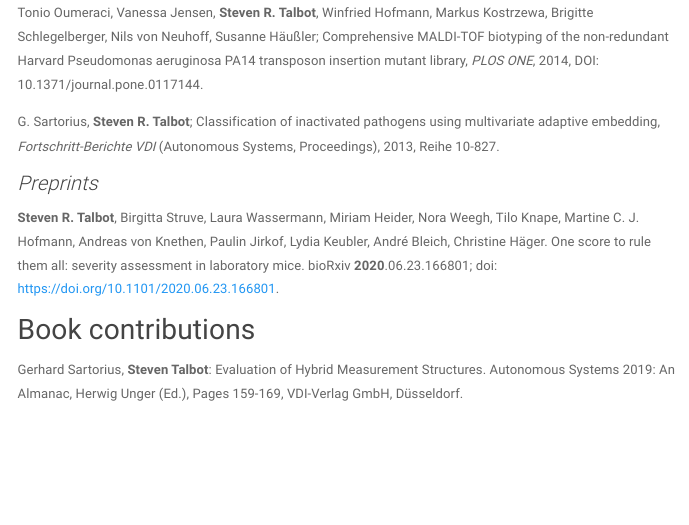
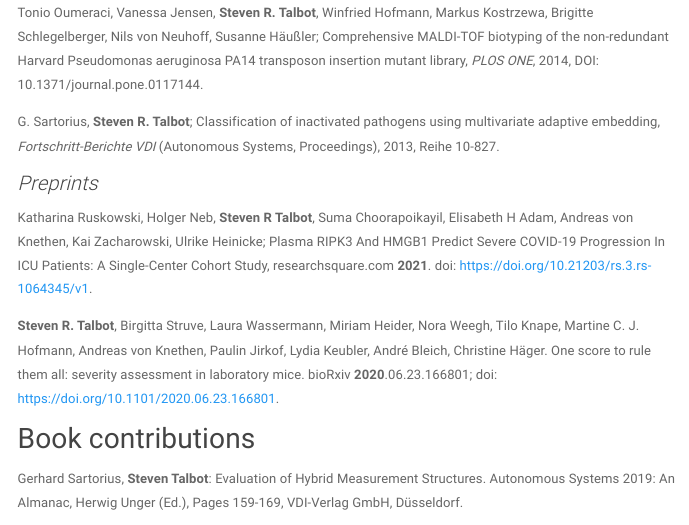
Before and after one commit to mytalbot/mytalbot.github.io, an R Markdown document (publications.Rmd): the page in a window 1100 px wide, from 4070 px down. The pictures show the output file publications.html that the author committed with the source, opened offline; library style sheets and scripts come from the installed R packages; menus at the side of the page are left out.

Commit message:
Add preprint

```diff
--- a/publications.Rmd
+++ b/publications.Rmd
@@ -101,6 +101,7 @@ Tonio Oumeraci, Vanessa Jensen, **Steven R. Talbot**, Winfried Hofmann, Markus K
 G. Sartorius, **Steven R. Talbot**; Classification of inactivated pathogens using multivariate adaptive embedding, *Fortschritt-Berichte VDI* (Autonomous Systems, Proceedings), 2013, Reihe 10-827.
 
 ### Preprints
+Katharina Ruskowski, Holger Neb, **Steven R Talbot**, Suma Choorapoikayil, Elisabeth H Adam, Andreas von Knethen, Kai Zacharowski, Ulrike Heinicke; Plasma RIPK3 And HMGB1 Predict Severe COVID-19 Progression In ICU Patients: A Single-Center Cohort Study, researchsquare.com **2021**. doi: https://doi.org/10.21203/rs.3.rs-1064345/v1.
 
 **Steven R. Talbot**, Birgitta Struve, Laura Wassermann, Miriam Heider, Nora Weegh, Tilo Knape, Martine C. J. Hofmann, Andreas von Knethen, Paulin Jirkof, Lydia Keubler, André Bleich, Christine Häger. One score to rule them all: severity assessment in laboratory mice. bioRxiv **2020**.06.23.166801; doi: https://doi.org/10.1101/2020.06.23.166801.
 
```
Also changed, not shown: publications.html.
